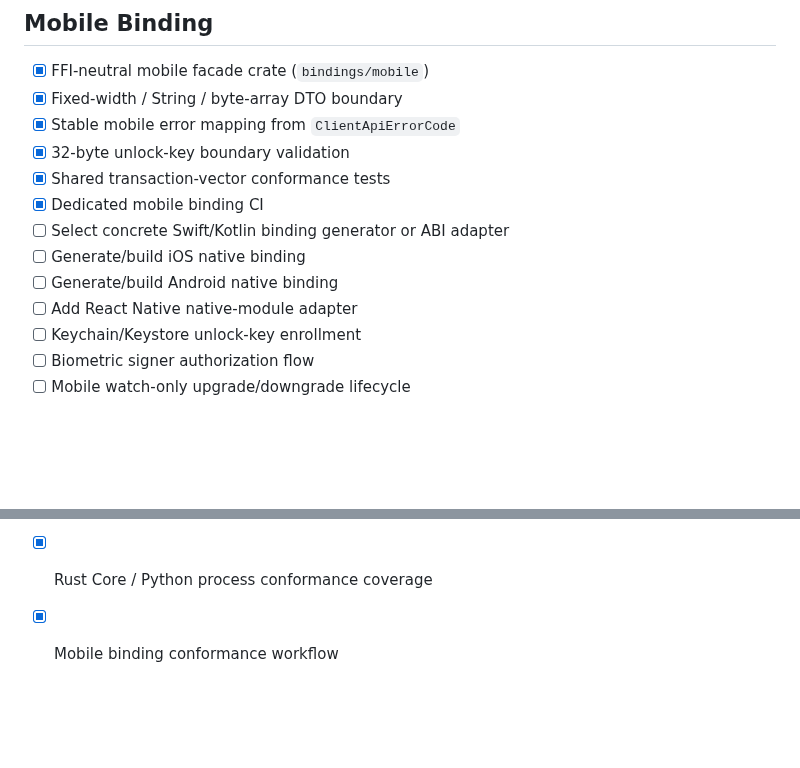
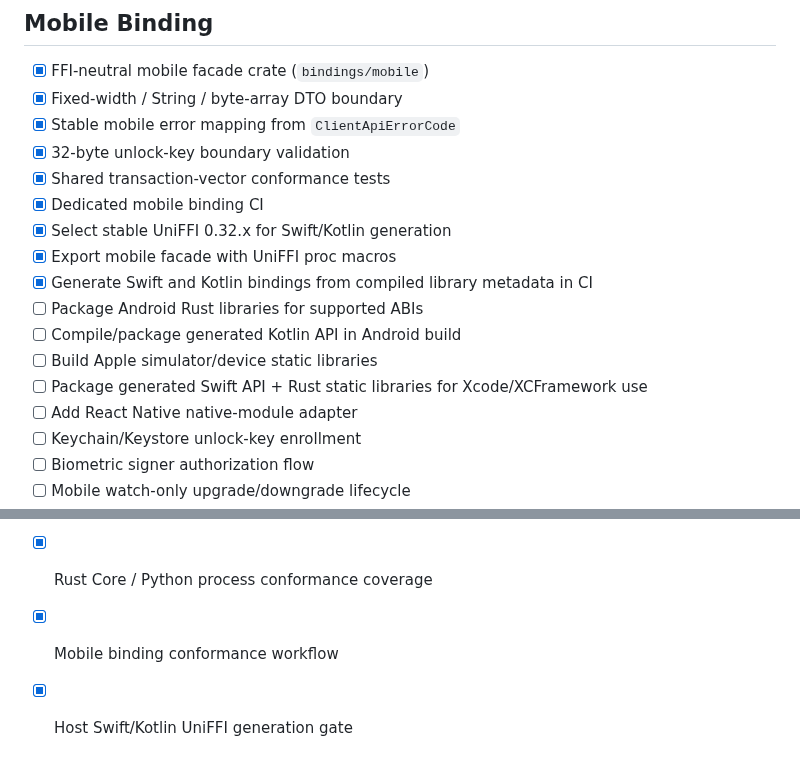
Before and after one commit to Fresnica/fresnica, a Markdown page: docs/tasks.md, 2 parts joined by grey strips. Rendered like a GitHub page; blank space fills up the shorter version.

Commit message:
Track UniFFI binding progress

```diff
--- a/docs/tasks.md
+++ b/docs/tasks.md
@@ -90,9 +90,13 @@
 - [x] 32-byte unlock-key boundary validation
 - [x] Shared transaction-vector conformance tests
 - [x] Dedicated mobile binding CI
-- [ ] Select concrete Swift/Kotlin binding generator or ABI adapter
-- [ ] Generate/build iOS native binding
-- [ ] Generate/build Android native binding
+- [x] Select stable UniFFI 0.32.x for Swift/Kotlin generation
+- [x] Export mobile facade with UniFFI proc macros
+- [x] Generate Swift and Kotlin bindings from compiled library metadata in CI
+- [ ] Package Android Rust libraries for supported ABIs
+- [ ] Compile/package generated Kotlin API in Android build
+- [ ] Build Apple simulator/device static libraries
+- [ ] Package generated Swift API + Rust static libraries for Xcode/XCFramework use
 - [ ] Add React Native native-module adapter
 - [ ] Keychain/Keystore unlock-key enrollment
 - [ ] Biometric signer authorization flow
@@ -108,3 +112,4 @@
 - [x] Cross-language test vectors for Rust Core
 - [x] Rust Core / Python process conformance coverage
 - [x] Mobile binding conformance workflow
+- [x] Host Swift/Kotlin UniFFI generation gate
```
